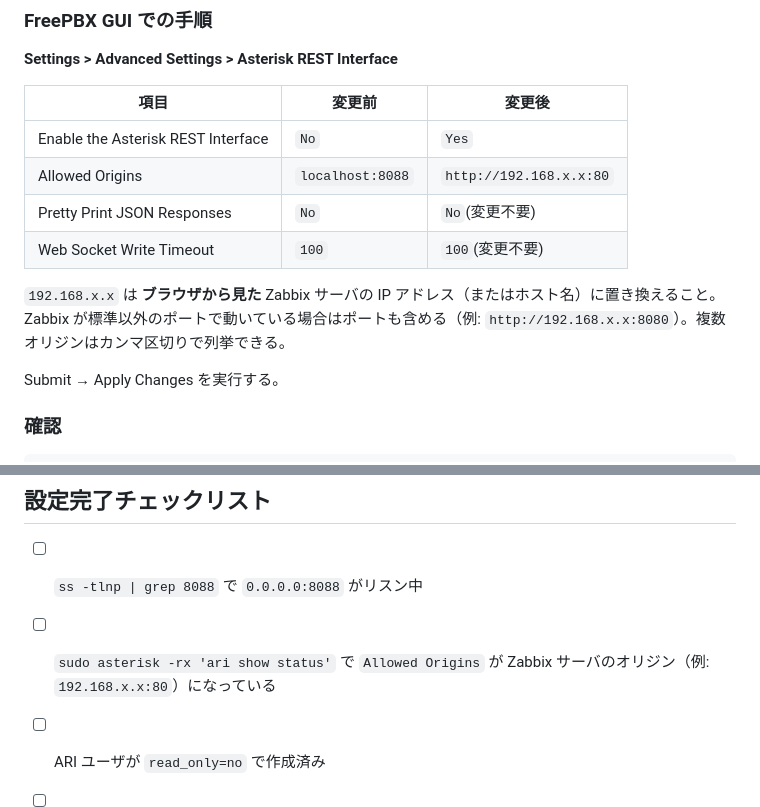
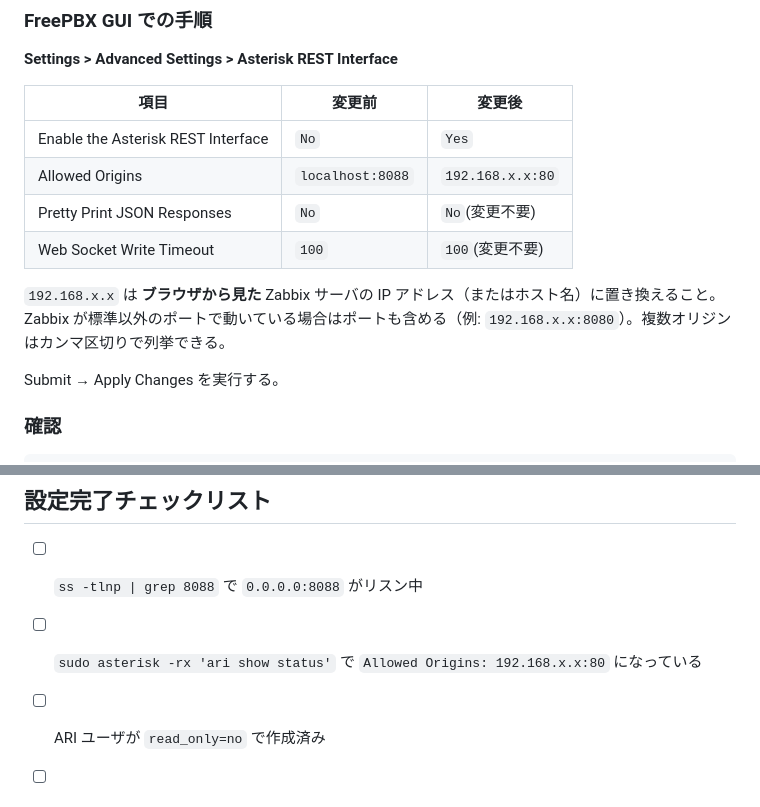
Before and after one commit to daig0rian/ConfBridgeMonitor, a Markdown page: docs/asterisk-setup.ja.md, 2 parts joined by grey strips. GitHub-like rendering.

```diff
--- a/docs/asterisk-setup.ja.md
+++ b/docs/asterisk-setup.ja.md
@@ -52,11 +52,11 @@ ARI を有効化し、外部オリジンからの WebSocket 接続を許可す
 | 項目 | 変更前 | 変更後 |
 |---|---|---|
 | Enable the Asterisk REST Interface | `No` | `Yes` |
-| Allowed Origins | `localhost:8088` | `http://192.168.x.x:80` |
+| Allowed Origins | `localhost:8088` | `192.168.x.x:80` |
 | Pretty Print JSON Responses | `No` | `No`(変更不要) |
 | Web Socket Write Timeout | `100` | `100`(変更不要) |
 
-`192.168.x.x` は **ブラウザから見た** Zabbix サーバの IP アドレス（またはホスト名）に置き換えること。Zabbix が標準以外のポートで動いている場合はポートも含める（例: `http://192.168.x.x:8080`）。複数オリジンはカンマ区切りで列挙できる。
+`192.168.x.x` は **ブラウザから見た** Zabbix サーバの IP アドレス（またはホスト名）に置き換えること。Zabbix が標準以外のポートで動いている場合はポートも含める（例: `192.168.x.x:8080`）。複数オリジンはカンマ区切りで列挙できる。
 
 Submit → Apply Changes を実行する。
 
@@ -166,7 +166,7 @@ GUI で設定できない項目を追加する場合は `*_custom.conf` を使
 ## 設定完了チェックリスト
 
 - [ ] `ss -tlnp | grep 8088` で `0.0.0.0:8088` がリスン中
-- [ ] `sudo asterisk -rx 'ari show status'` で `Allowed Origins` が Zabbix サーバのオリジン（例: `192.168.x.x:80`）になっている
+- [ ] `sudo asterisk -rx 'ari show status'` で `Allowed Origins: 192.168.x.x:80` になっている
 - [ ] ARI ユーザが `read_only=no` で作成済み
 - [ ] `confbridge list` でモニタ対象の Bridge が確認できる
 - [ ] `curl http://192.168.x.x:8088/ari/asterisk/info` でレスポンス確認
```
Also changed, not shown: docs/asterisk-setup.md (+3 -3 lines).
